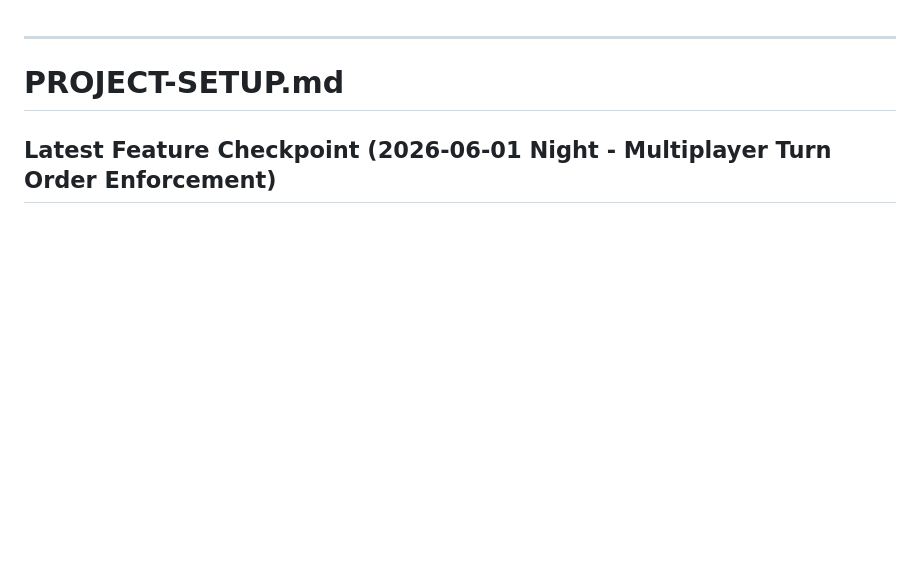
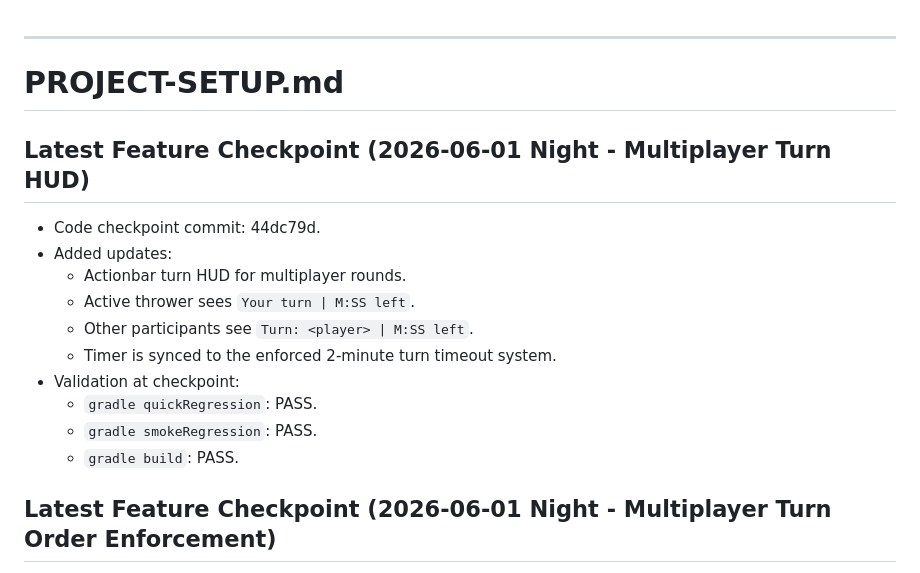
Before and after one commit to rbrambley/mcdg, a Markdown page: PROJECT-SETUP.md, the part around the change. GitHub-like rendering; blank space fills up the shorter version.

```diff
--- a/PROJECT-SETUP.md
+++ b/PROJECT-SETUP.md
@@ -1,6 +1,19 @@
 ---
 
 # PROJECT-SETUP.md
+
+## Latest Feature Checkpoint (2026-06-01 Night - Multiplayer Turn HUD)
+
+- Code checkpoint commit: 44dc79d.
+- Added updates:
+  - Actionbar turn HUD for multiplayer rounds.
+  - Active thrower sees `Your turn | M:SS left`.
+  - Other participants see `Turn: <player> | M:SS left`.
+  - Timer is synced to the enforced 2-minute turn timeout system.
+- Validation at checkpoint:
+  - `gradle quickRegression`: PASS.
+  - `gradle smokeRegression`: PASS.
+  - `gradle build`: PASS.
 
 ## Latest Feature Checkpoint (2026-06-01 Night - Multiplayer Turn Order Enforcement)
 
```
Also changed, not shown: Plan.md (+24 -0 lines).
